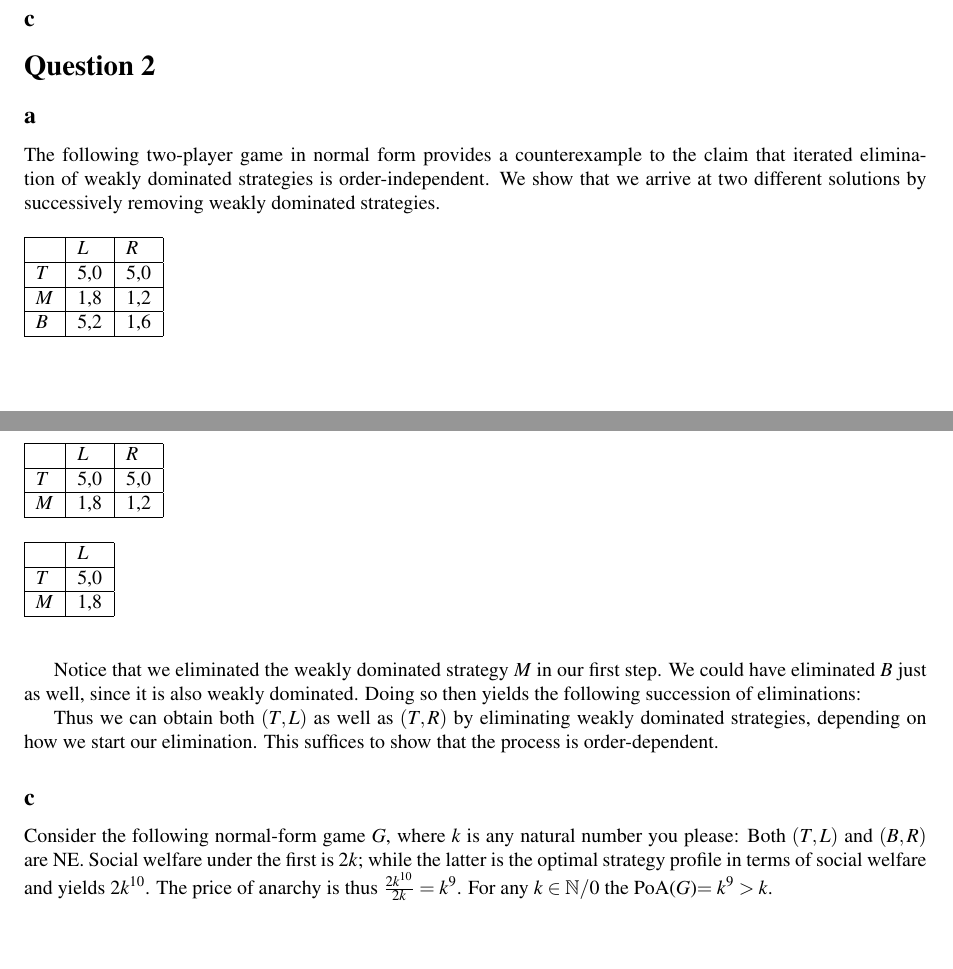
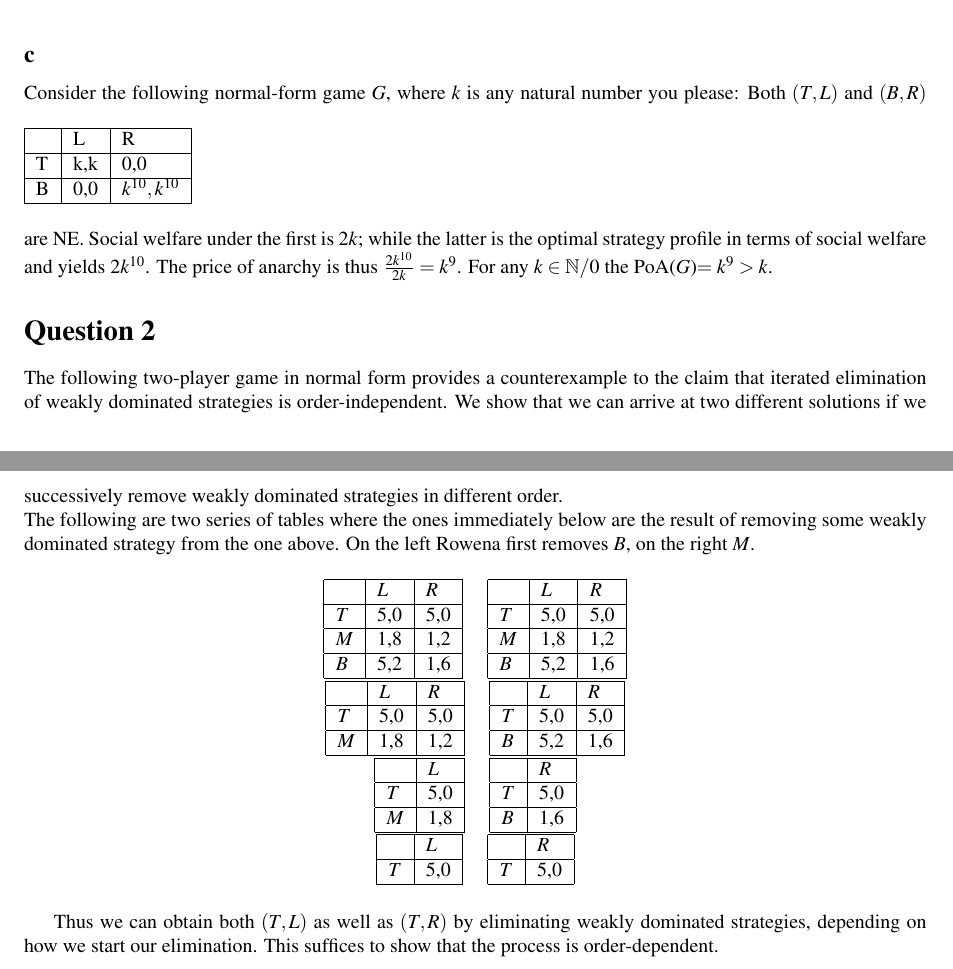
Before and after one commit to franciswhite/gthw, a LaTeX document (gthw2.tex): two parts of pages 1 and 2 of 3 before the commit and two parts of pages 1 and 2 of 2 after it, joined at a grey line, cut so that both start at the same text, the shorter picture padded with empty space. Compiled offline with pdfLaTeX.

Commit message:
done. polishing needed.

```diff
--- a/gthw2.tex
+++ b/gthw2.tex
@@ -45,37 +45,3 @@ $B$     & 0,0  & -5,-5  \\ \hline
 \end{table}
 
 \subsection*{c}
-
-\section*{Question 2}
-\subsection*{a}
-The following two-player game in normal form provides a counterexample to the claim that iterated elimination of weakly dominated strategies is order-independent. We show that we arrive at two different solutions by successively removing weakly dominated strategies.
-
-\begin{table}[h]
-\begin{tabular}{|l|l|l|}
-\hline
-          & $L$ & $R$  \\ \hline
-$T$     & 5,0   & 5,0 \\ \hline
-$M$     & 1,8 & 1,2  \\ \hline
-$B$		& 5,2	& 1,6 \\ \hline
-\end{tabular}
-\end{table}
-
-\begin{table}[h]
-%\centering
-\begin{tabular}{|l|l|l|}
-\hline
-          & $L$ & $R$  \\ \hline
-$T$     & 5,0   & 5,0 \\ \hline
-$M$     & 1,8 & 1,2  \\ \hline
-\end{tabular}
-\end{table}
-
-\begin{table}[h]
-%\centering
-\begin{tabular}{|l|l|}
-\hline
-          & $L$\\ \hline
-$T$     & 5,0 \\ \hline
-$M$     & 1,8\\ \hline
-\end{tabular}
-\end{table}
@@ -91 +47,0 @@ $T$     & 5,0 \\ \hline
-Notice that we eliminated the weakly dominated strategy $M$ in our first step. We could have eliminated $B$ just as well, since it is also weakly dominated. Doing so then yields the following succession of eliminations:
@@ -132,5 +48,3 @@ $T$     & 5,0 \\ \hline
-Thus we can obtain both $(T,L)$ as well as $(T,R)$ by eliminating weakly dominated strategies, depending on how we start our elimination. This suffices to show that the process is order-dependent.
-\subsection*{c}
 Consider the following normal-form game $G$, where $k$ is any natural number you please:
 \begin{table}[h]
 %\centering
@@ -142,6 +56,71 @@ B & 0,0 & $k^{10},k^{10}$ \\ \hline
 \end{tabular}
 \end{table}
 Both $(T,L)$ and $(B,R)$ are NE. Social welfare under the first is $2k$; while the latter is the optimal strategy profile in terms of social welfare and yields $2k^{10}$. The price of anarchy is thus $\tfrac{2k^{10}}{2k}=k^{9}$. For any $k\in \mathbb{N}/{0}$ the PoA($G$)$=k^{9}>k$.
+\section*{Question 2}
+The following two-player game in normal form provides a counterexample to the claim that iterated elimination of weakly dominated strategies is order-independent. We show that we can arrive at two different solutions if we successively remove weakly dominated strategies in different order.\\
+The following are two series of tables where the ones immediately below are the result of removing some weakly dominated strategy from the one above. On the left Rowena first removes $B$, on the right $M$.
+
+\begin{table}[h]
+\centering
+\begin{tabular}[l]{|l|l|l|}
+\hline
+          & $L$ & $R$  \\ \hline
+$T$     & 5,0   & 5,0 \\ \hline
+$M$     & 1,8 & 1,2  \\ \hline
+$B$		& 5,2	& 1,6 \\ \hline
+\end{tabular}
+\quad
+\begin{tabular}[r]{|l|l|l|}
+\hline
+          & $L$ & $R$  \\ \hline
+$T$     & 5,0   & 5,0 \\ \hline
+$M$     & 1,8 & 1,2  \\ \hline
+$B$		& 5,2	& 1,6 \\ \hline
+\end{tabular}
+
+\begin{tabular}[l]{|l|l|l|}
+\hline
+          & $L$ & $R$  \\ \hline
+$T$     & 5,0   & 5,0 \\ \hline
+$M$     & 1,8 & 1,2  \\ \hline
+\end{tabular}
+\quad
+\begin{tabular}[r]{|l|l|l|}
+\hline
+          & $L$ & $R$  \\ \hline
+$T$     & 5,0   & 5,0 \\ \hline
+$B$     & 5,2 & 1,6  \\ \hline
+\end{tabular}
+
+\begin{tabular}[l]{|l|l|}
+\hline
+          & $L$\\ \hline
+$T$     & 5,0 \\ \hline
+$M$     & 1,8\\ \hline
+\end{tabular}
+\quad
+\begin{tabular}[r]{|l|l|}
+\hline
+          & $R$\\ \hline
+$T$     & 5,0 \\ \hline
+$B$     & 1,6\\ \hline
+\end{tabular}
+
+\begin{tabular}[l]{|l|l|}
+\hline
+          & $L$\\ \hline
+$T$     & 5,0 \\ \hline
+\end{tabular}
+\quad
+\begin{tabular}[r]{|l|l|}
+\hline
+          & $R$\\ \hline
+$T$     & 5,0 \\ \hline
+\end{tabular}
+\end{table}
+
+Thus we can obtain both $(T,L)$ as well as $(T,R)$ by eliminating weakly dominated strategies, depending on how we start our elimination. This suffices to show that the process is order-dependent.
+
 \section*{Question 3}
 \subsection*{a}
 Consider the following two-player game.
```
Also changed, not shown: gthw2.tex (51 more changed lines).
